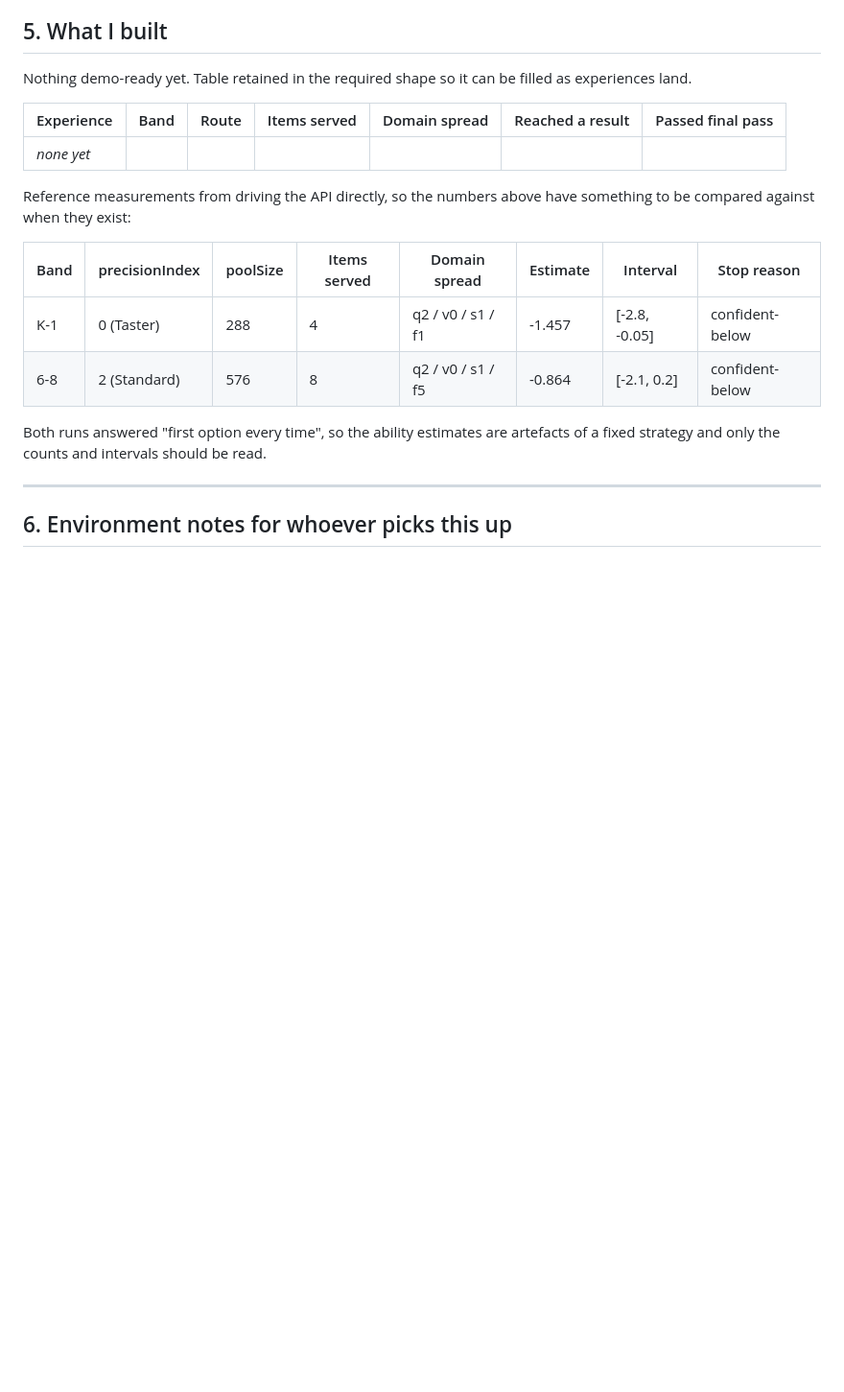
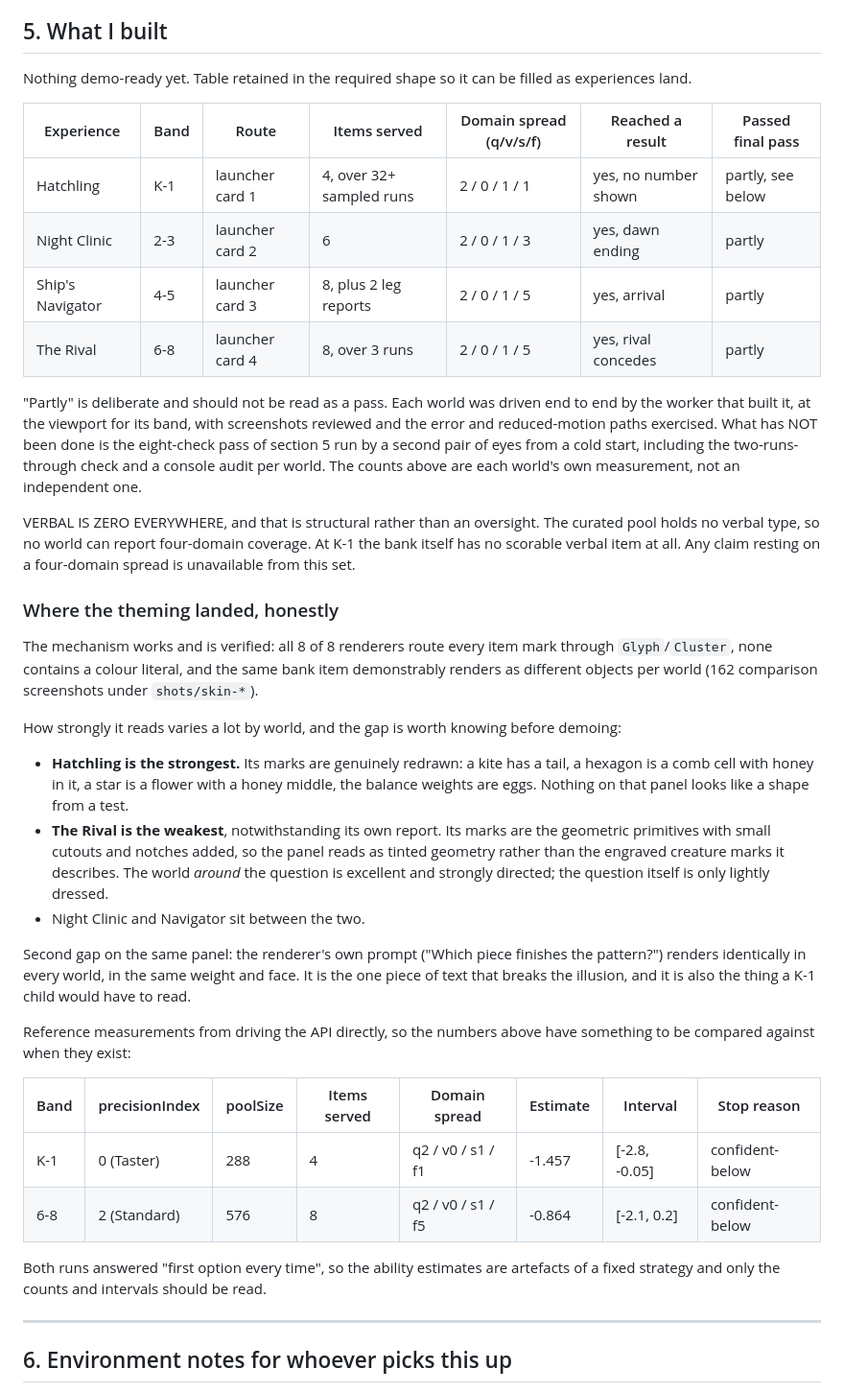
Before and after one commit to AadiTakle/aai-gt-selection, a Markdown page: docs/handoff/2026-08-06-character-led-apps.md, the part around the change. Shown at 96% size. Drawn GitHub-style; blank space fills up the shorter version.

Commit message:
docs(handoff): fill in what was built, with measured counts and an honest read on theming
Co-Authored-By: Claude Opus 5 (1M context) <noreply@anthropic.com>

```diff
--- a/docs/handoff/2026-08-06-character-led-apps.md
+++ b/docs/handoff/2026-08-06-character-led-apps.md
@@ -242,9 +242,43 @@ Recorded because the brief asks for it specifically.
 
 Nothing demo-ready yet. Table retained in the required shape so it can be filled as experiences land.
 
-| Experience | Band | Route | Items served | Domain spread | Reached a result | Passed final pass |
+| Experience | Band | Route | Items served | Domain spread (q/v/s/f) | Reached a result | Passed final pass |
 |---|---|---|---|---|---|---|
-| _none yet_ | | | | | | |
+| Hatchling | K-1 | launcher card 1 | 4, over 32+ sampled runs | 2 / 0 / 1 / 1 | yes, no number shown | partly, see below |
+| Night Clinic | 2-3 | launcher card 2 | 6 | 2 / 0 / 1 / 3 | yes, dawn ending | partly |
+| Ship's Navigator | 4-5 | launcher card 3 | 8, plus 2 leg reports | 2 / 0 / 1 / 5 | yes, arrival | partly |
+| The Rival | 6-8 | launcher card 4 | 8, over 3 runs | 2 / 0 / 1 / 5 | yes, rival concedes | partly |
+
+"Partly" is deliberate and should not be read as a pass. Each world was driven end to end by the
+worker that built it, at the viewport for its band, with screenshots reviewed and the error and
+reduced-motion paths exercised. What has NOT been done is the eight-check pass of section 5 run by a
+second pair of eyes from a cold start, including the two-runs-through check and a console audit per
+world. The counts above are each world's own measurement, not an independent one.
+
+VERBAL IS ZERO EVERYWHERE, and that is structural rather than an oversight. The curated pool holds no
+verbal type, so no world can report four-domain coverage. At K-1 the bank itself has no scorable
+verbal item at all. Any claim resting on a four-domain spread is unavailable from this set.
+
+### Where the theming landed, honestly
+
+The mechanism works and is verified: all 8 of 8 renderers route every item mark through
+`Glyph`/`Cluster`, none contains a colour literal, and the same bank item demonstrably renders as
+different objects per world (162 comparison screenshots under `shots/skin-*`).
+
+How strongly it reads varies a lot by world, and the gap is worth knowing before demoing:
+
+- **Hatchling is the strongest.** Its marks are genuinely redrawn: a kite has a tail, a hexagon is a
+  comb cell with honey in it, a star is a flower with a honey middle, the balance weights are eggs.
+  Nothing on that panel looks like a shape from a test.
+- **The Rival is the weakest**, notwithstanding its own report. Its marks are the geometric
+  primitives with small cutouts and notches added, so the panel reads as tinted geometry rather than
+  the engraved creature marks it describes. The world *around* the question is excellent and
+  strongly directed; the question itself is only lightly dressed.
+- Night Clinic and Navigator sit between the two.
+
+Second gap on the same panel: the renderer's own prompt ("Which piece finishes the pattern?") renders
+identically in every world, in the same weight and face. It is the one piece of text that breaks the
+illusion, and it is also the thing a K-1 child would have to read.
 
 Reference measurements from driving the API directly, so the numbers above have something to be
 compared against when they exist:
```
